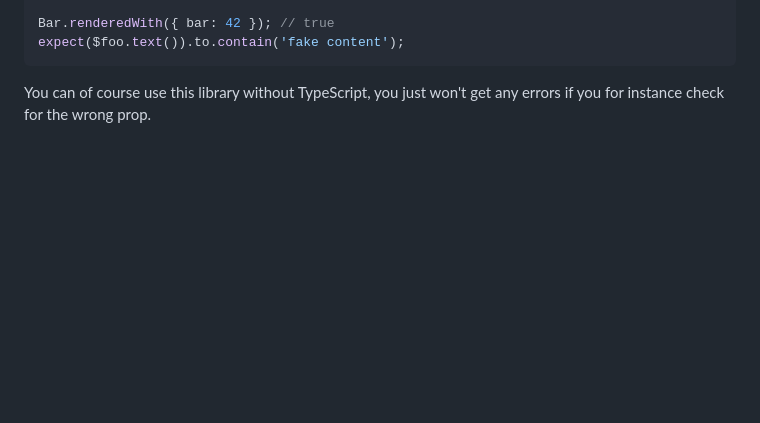
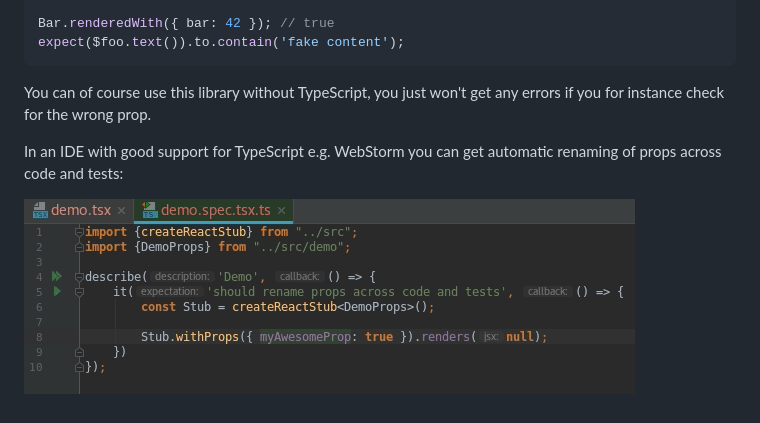
Before and after one commit to NiGhTTraX/react-mock-component, a Markdown page: README.md, the part around the change. Drawn GitHub-style; pictures changed too: demo.gif (added); blank space fills up the shorter version.

Commit message:
Add demo GIF

```diff
--- a/README.md
+++ b/README.md
@@ -26,3 +26,7 @@ expect($foo.text()).to.contain('fake content');
 
 You can of course use this library without TypeScript, you just won't
 get any errors if you for instance check for the wrong prop.
+
+In an IDE with good support for TypeScript e.g. WebStorm you can get automatic renaming of props across code and tests:
+
+![demo](./demo.gif)
```
